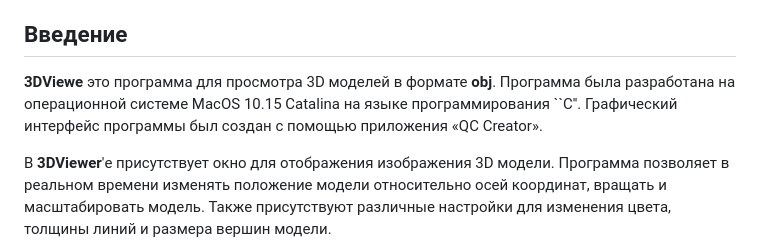
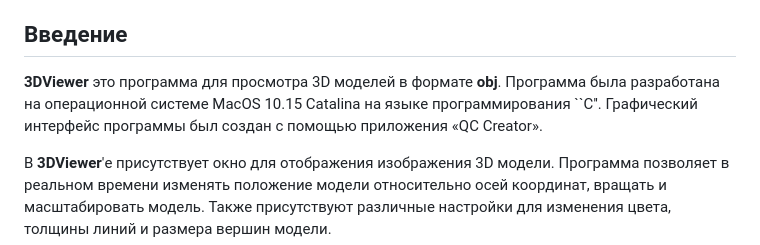
Before and after one commit to assassin0731/3dviewer2.0, a Markdown page: README.md, the part around the change. Rendered like a GitHub page.

```diff
--- a/README.md
+++ b/README.md
@@ -1,6 +1,6 @@
 ### 3dViewer2.0
 ## Введение
-**3DViewe** это программа для просмотра 3D моделей в формате **obj**. Программа была разработана на операционной системе MacOS 10.15 Catalina на языке программирования ``C''. Графический интерфейс программы был создан с помощью приложения «QC Creator».
+**3DViewer** это программа для просмотра 3D моделей в формате **obj**. Программа была разработана на операционной системе MacOS 10.15 Catalina на языке программирования ``C''. Графический интерфейс программы был создан с помощью приложения «QC Creator».
 
 В **3DViewer**'е присутствует окно для отображения изображения 3D модели. Программа позволяет в реальном времени изменять положение модели относительно осей координат, вращать и масштабировать модель. Также присутствуют различные настройки для изменения цвета, толщины линий и размера вершин модели.
 
```
